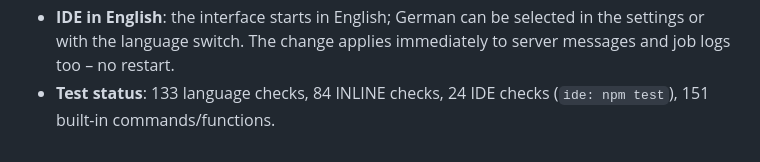
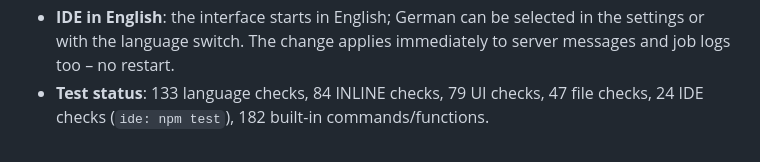
Before and after one commit to SliverLIVE/GameBasiX, a Markdown page: README.md, the part around the change printed below. Drawn GitHub-style.

```diff
--- a/README.md
+++ b/README.md
@@ -700,5 +760,5 @@ third_party/        stb_image, stb_image_write, font8x8 (public domain/MIT)
 * **IDE in English**: the interface starts in English; German can be selected
   in the settings or with the language switch. The change applies immediately
   to server messages and job logs too – no restart.
-* **Test status**: 133 language checks, 84 INLINE checks, 24 IDE checks
-  (`ide: npm test`), 151 built-in commands/functions.
+* **Test status**: 133 language checks, 84 INLINE checks, 79 UI checks, 47 file
+  checks, 24 IDE checks (`ide: npm test`), 182 built-in commands/functions.
```
Also changed, not shown: other parts of README.md (+67 -7 lines), CHEATSHEET.md (+40 -3 lines), CHEATSHEET.en.png, CHEATSHEET.png, 15 other files.
